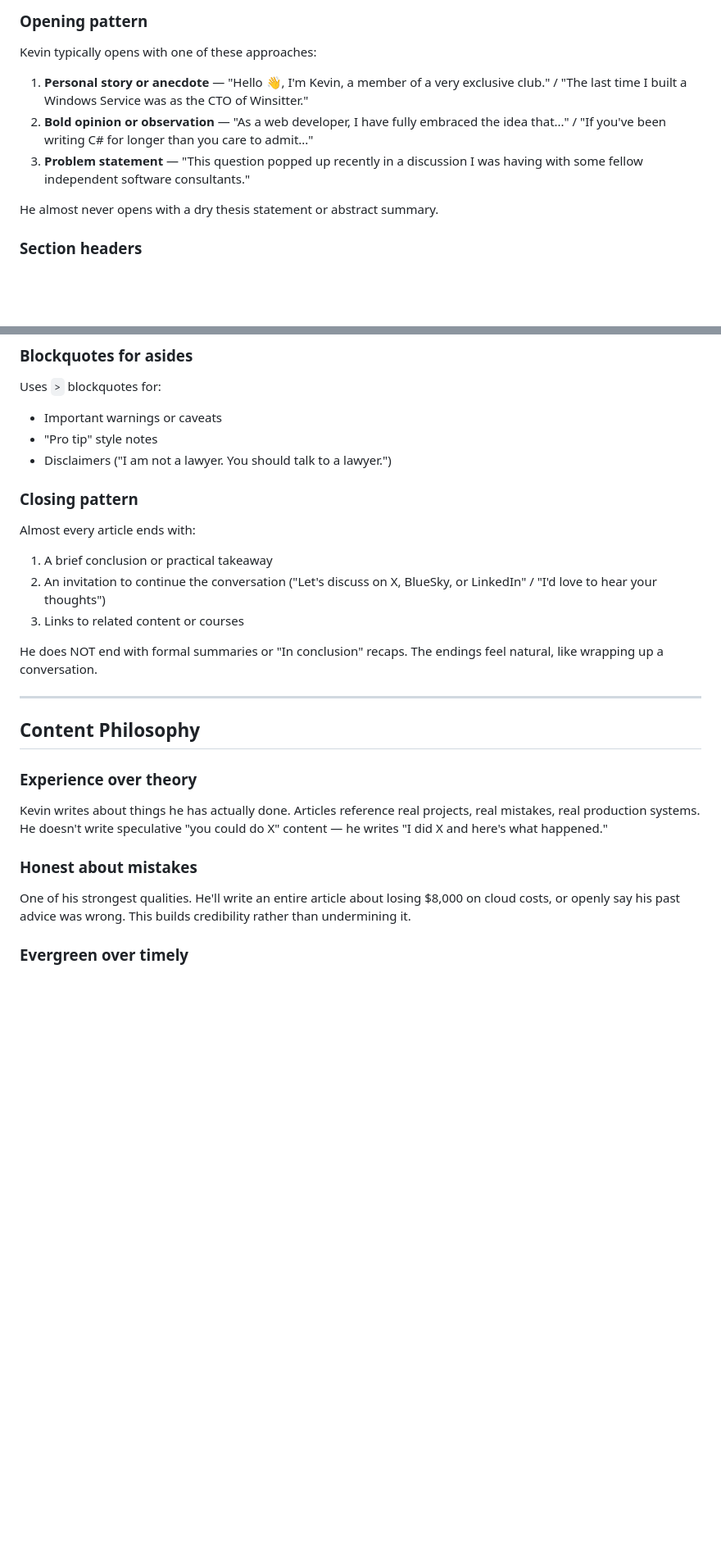
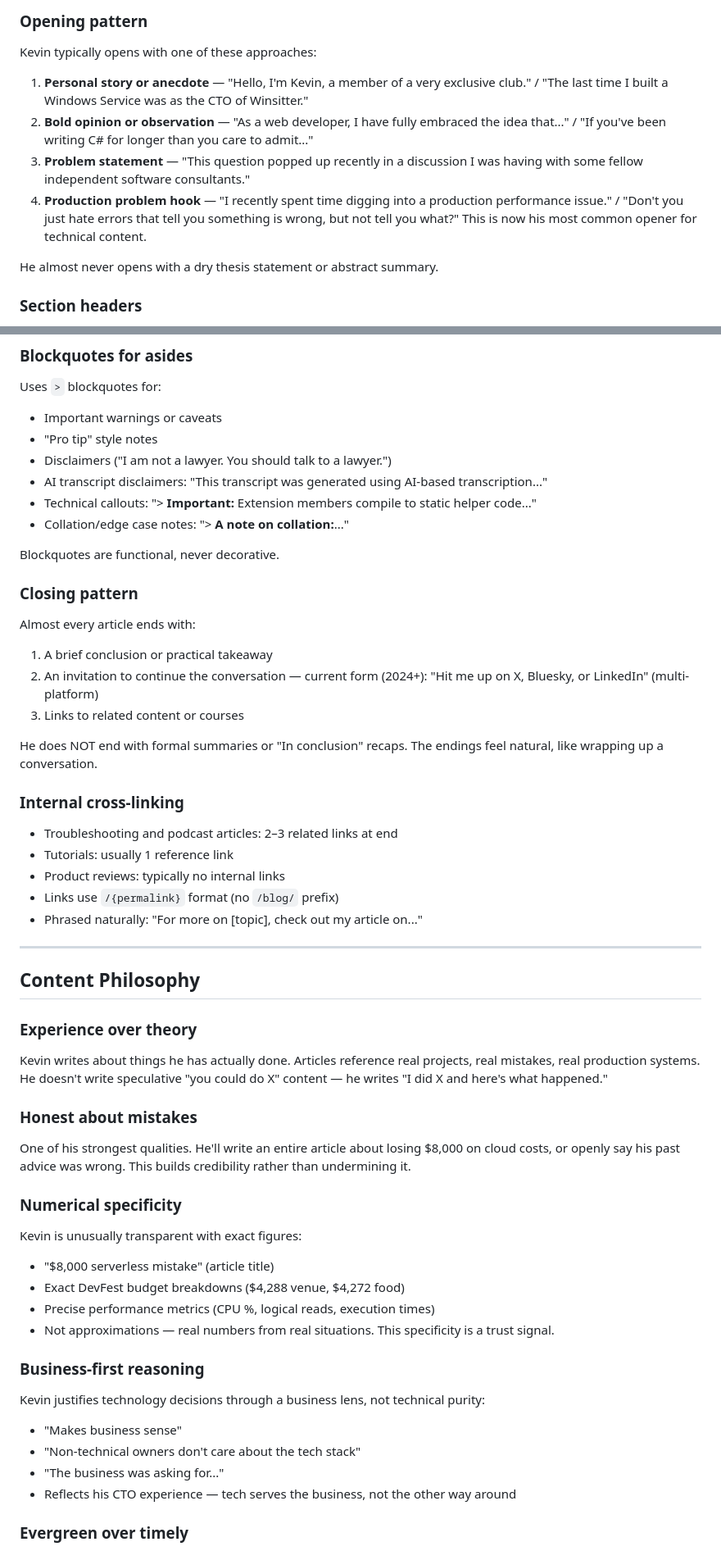
Before and after one commit to 1kevgriff/ConsultWithGriff, a Markdown page: voice.md, 2 parts joined by grey strips. Shown at 82% size. Drawn GitHub-style; blank space fills up the shorter version.

```diff
--- a/voice.md
+++ b/voice.md
@@ -91,9 +145,10 @@ Uses precise technical terms when needed (WebSockets, transport negotiation, COR
 
 ### Opening pattern
 Kevin typically opens with one of these approaches:
-1. **Personal story or anecdote** — "Hello 👋, I'm Kevin, a member of a very exclusive club." / "The last time I built a Windows Service was as the CTO of Winsitter."
+1. **Personal story or anecdote** — "Hello, I'm Kevin, a member of a very exclusive club." / "The last time I built a Windows Service was as the CTO of Winsitter."
 2. **Bold opinion or observation** — "As a web developer, I have fully embraced the idea that..." / "If you've been writing C# for longer than you care to admit..."
 3. **Problem statement** — "This question popped up recently in a discussion I was having with some fellow independent software consultants."
+4. **Production problem hook** — "I recently spent time digging into a production performance issue." / "Don't you just hate errors that tell you something is wrong, but not tell you what?" This is now his most common opener for technical content.
 
 He almost never opens with a dry thesis statement or abstract summary.
 
@@ -114,14 +169,26 @@ Uses `>` blockquotes for:
 - Important warnings or caveats
 - "Pro tip" style notes
 - Disclaimers ("I am not a lawyer. You should talk to a lawyer.")
+- AI transcript disclaimers: "This transcript was generated using AI-based transcription..."
+- Technical callouts: "> **Important:** Extension members compile to static helper code..."
+- Collation/edge case notes: "> **A note on collation:**..."
+
+Blockquotes are functional, never decorative.
 
 ### Closing pattern
 Almost every article ends with:
 1. A brief conclusion or practical takeaway
-2. An invitation to continue the conversation ("Let's discuss on X, BlueSky, or LinkedIn" / "I'd love to hear your thoughts")
+2. An invitation to continue the conversation — current form (2024+): "Hit me up on X, Bluesky, or LinkedIn" (multi-platform)
 3. Links to related content or courses
 
 He does NOT end with formal summaries or "In conclusion" recaps. The endings feel natural, like wrapping up a conversation.
+
+### Internal cross-linking
+- Troubleshooting and podcast articles: 2–3 related links at end
+- Tutorials: usually 1 reference link
+- Product reviews: typically no internal links
+- Links use `/{permalink}` format (no `/blog/` prefix)
+- Phrased naturally: "For more on [topic], check out my article on..."
 
 ---
 
@@ -133,6 +200,20 @@ Kevin writes about things he has actually done. Articles reference real projects
 ### Honest about mistakes
 One of his strongest qualities. He'll write an entire article about losing $8,000 on cloud costs, or openly say his past advice was wrong. This builds credibility rather than undermining it.
 
+### Numerical specificity
+Kevin is unusually transparent with exact figures:
+- "$8,000 serverless mistake" (article title)
+- Exact DevFest budget breakdowns ($4,288 venue, $4,272 food)
+- Precise performance metrics (CPU %, logical reads, execution times)
+- Not approximations — real numbers from real situations. This specificity is a trust signal.
+
+### Business-first reasoning
+Kevin justifies technology decisions through a business lens, not technical purity:
+- "Makes business sense"
+- "Non-technical owners don't care about the tech stack"
+- "The business was asking for..."
+- Reflects his CTO experience — tech serves the business, not the other way around
+
 ### Evergreen over timely
 He explicitly made a decision to write "articles" rather than "blog posts" because he wants content that stays useful. He avoids "I'm speaking at XYZ conference" filler and focuses on content with lasting value.
 
```
Also changed, not shown: other parts of voice.md (+84 -7 lines).
